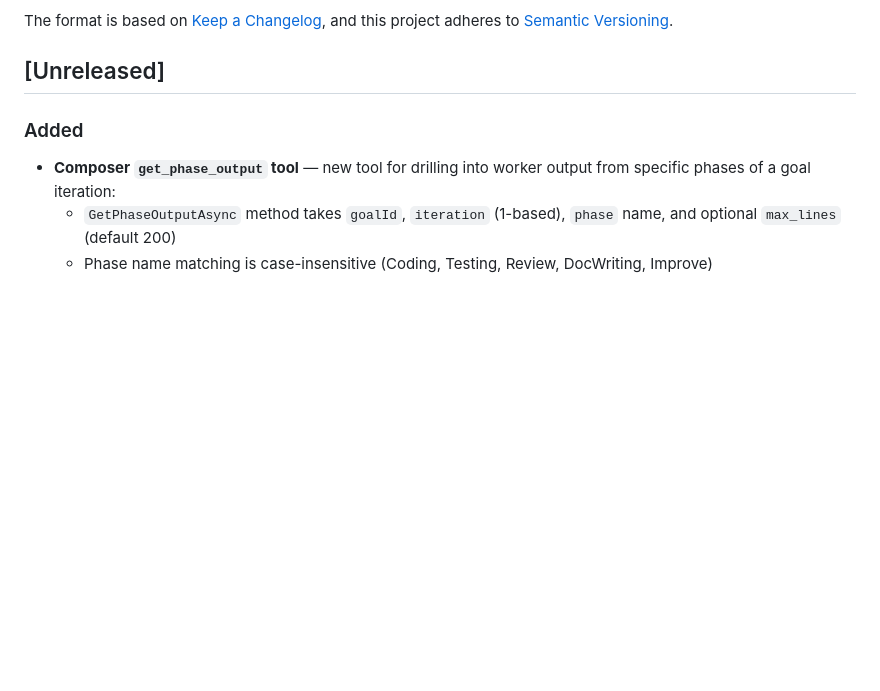
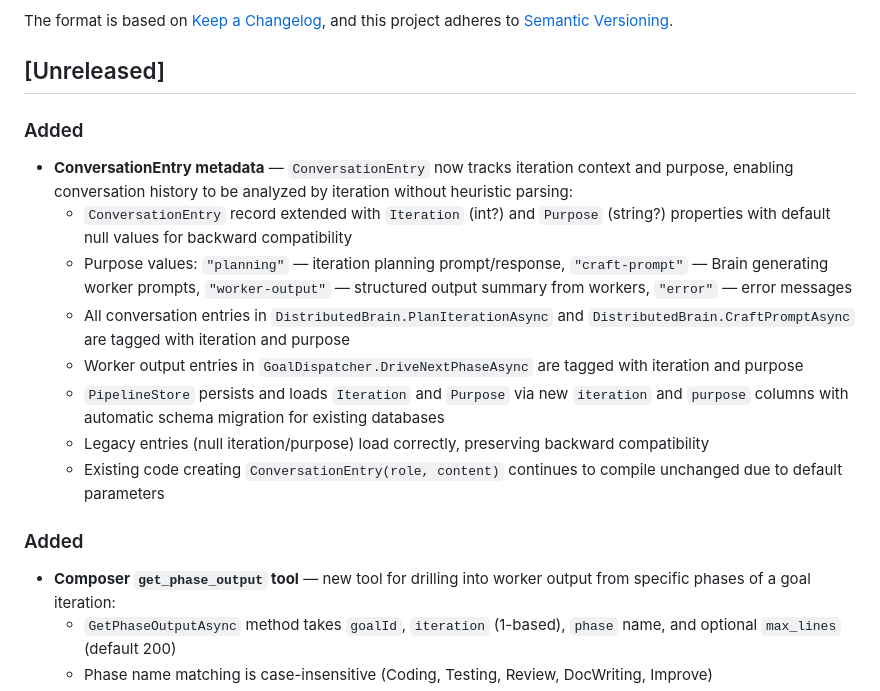
Before and after one commit to robkaandorp/CopilotHive, a Markdown page: CHANGELOG.md, the part around the change. Rendered like a GitHub page; blank space fills up the shorter version.

```diff
--- a/CHANGELOG.md
+++ b/CHANGELOG.md
@@ -6,6 +6,16 @@ The format is based on [Keep a Changelog](https://keepachangelog.com/en/1.0.0/),
 and this project adheres to [Semantic Versioning](https://semver.org/spec/v2.0.0.html).
 
 ## [Unreleased]
+
+### Added
+- **ConversationEntry metadata** — `ConversationEntry` now tracks iteration context and purpose, enabling conversation history to be analyzed by iteration without heuristic parsing:
+  - `ConversationEntry` record extended with `Iteration` (int?) and `Purpose` (string?) properties with default null values for backward compatibility
+  - Purpose values: `"planning"` — iteration planning prompt/response, `"craft-prompt"` — Brain generating worker prompts, `"worker-output"` — structured output summary from workers, `"error"` — error messages
+  - All conversation entries in `DistributedBrain.PlanIterationAsync` and `DistributedBrain.CraftPromptAsync` are tagged with iteration and purpose
+  - Worker output entries in `GoalDispatcher.DriveNextPhaseAsync` are tagged with iteration and purpose
+  - `PipelineStore` persists and loads `Iteration` and `Purpose` via new `iteration` and `purpose` columns with automatic schema migration for existing databases
+  - Legacy entries (null iteration/purpose) load correctly, preserving backward compatibility
+  - Existing code creating `ConversationEntry(role, content)` continues to compile unchanged due to default parameters
 
 ### Added
 - **Composer `get_phase_output` tool** — new tool for drilling into worker output from specific phases of a goal iteration:
```
Also changed, not shown: README.md (+2 -1 lines).
